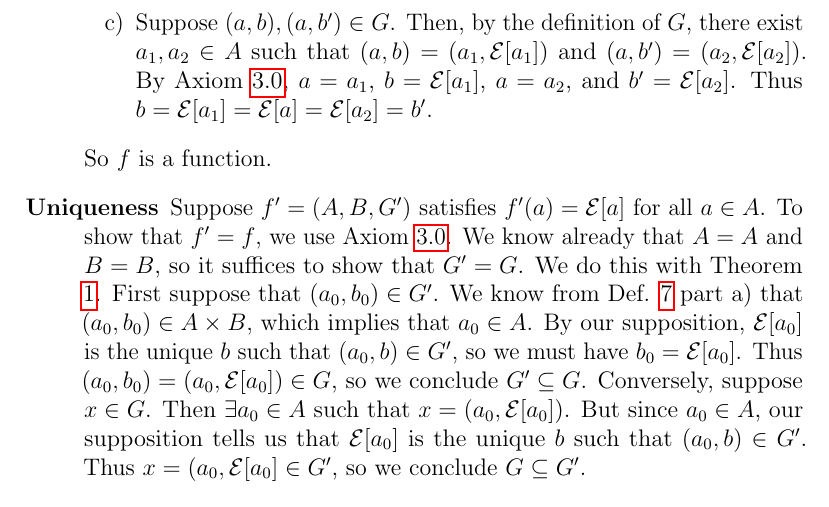
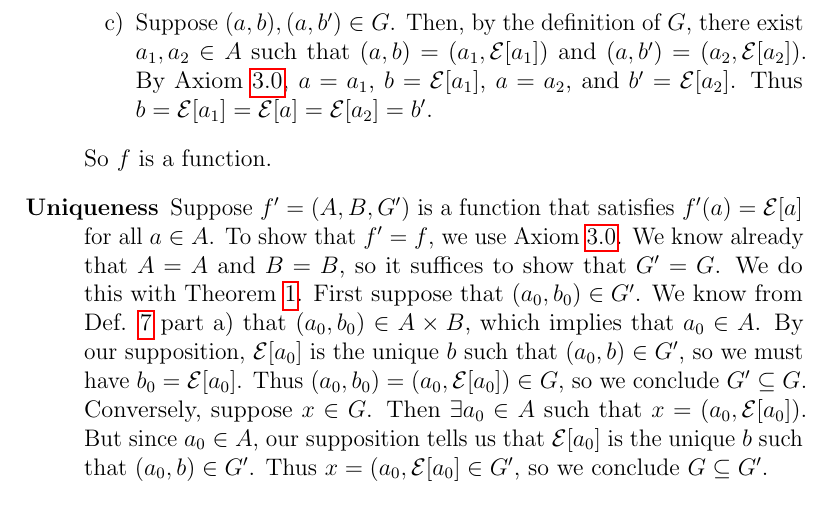
Before and after one commit to meygerjos/JoshRussellProofs, a LaTeX document (proofs.tex): part of page 11 of 12, cut so that both start at the same text. Compiled offline with pdfLaTeX.

Commit message:
Say f' is a function

```diff
--- a/proofs.tex
+++ b/proofs.tex
@@ -616,10 +616,10 @@ this way of defining a function.
           $b=\mathcal{E}[a_1]=\mathcal{E}[a]=\mathcal{E}[a_2]=b'$.
       \end{enumerate}
       So $f$ is a function.
-    \item[Uniqueness] Suppose $f'=(A,B,G')$ satisfies
-      $f'(a)=\mathcal{E}[a]$ for all $a\in A$.  To show that $f'=f$,
-      we use Axiom \ref{axm:ord}.  We know already that $A=A$ and
-      $B=B$, so it suffices to show that $G'=G$.  We do this with
+    \item[Uniqueness] Suppose $f'=(A,B,G')$ is a function that
+      satisfies $f'(a)=\mathcal{E}[a]$ for all $a\in A$.  To show that
+      $f'=f$, we use Axiom \ref{axm:ord}.  We know already that $A=A$
+      and $B=B$, so it suffices to show that $G'=G$.  We do this with
       Theorem \ref{thm:eq}.  First suppose that $(a_0,b_0)\in G'$.  We
       know from Def. \ref{dfn:fun} part a) that $(a_0,b_0)\in A\times
       B$, which implies that $a_0\in A$.  By our supposition,
```
Also changed, not shown: proofs.pdf.
